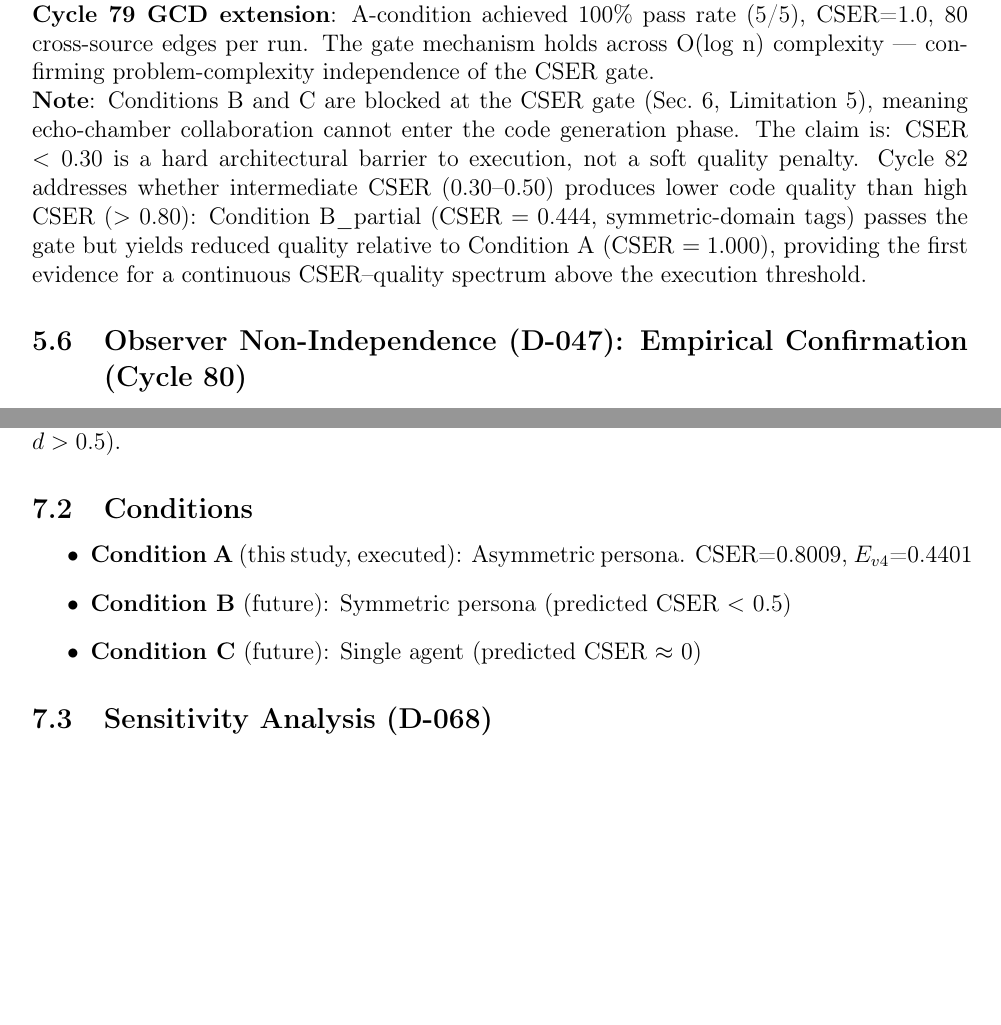
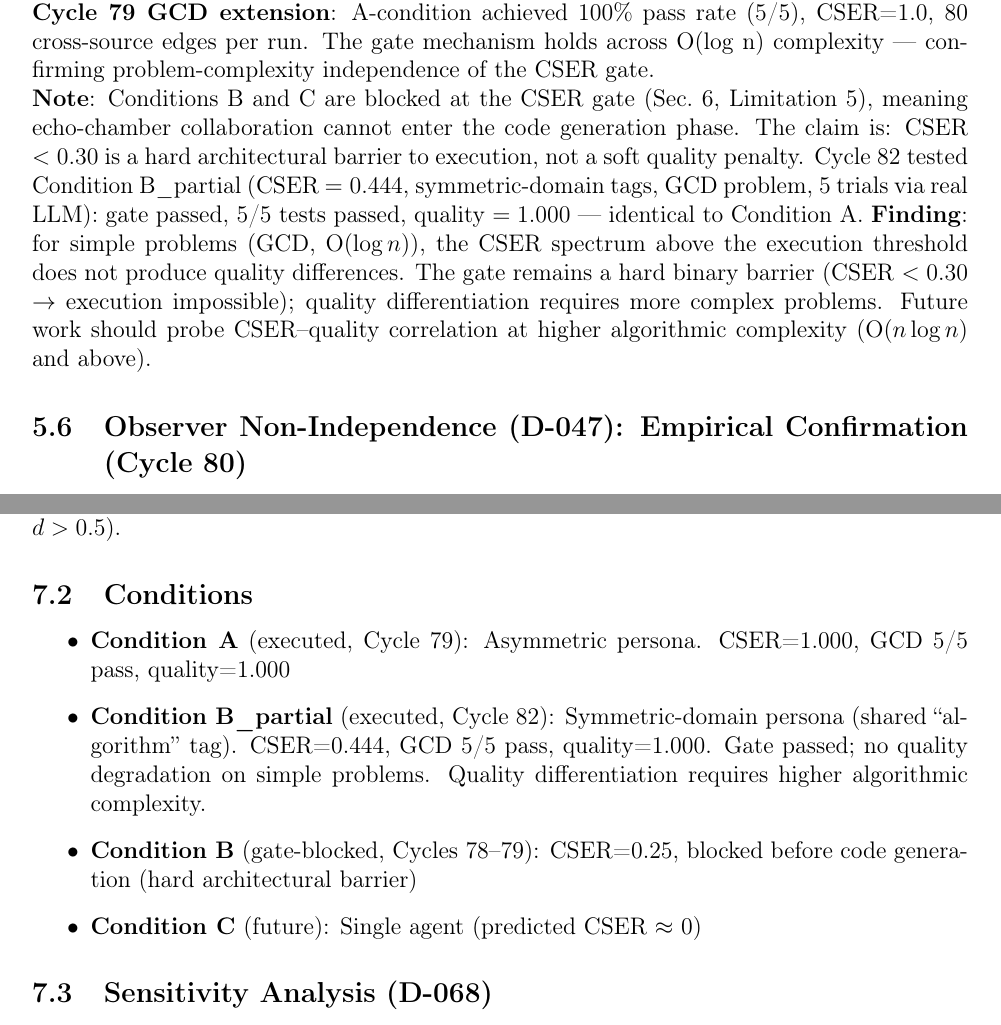
Before and after one commit to dragon1086/emergent, a LaTeX paper (arxiv/main.tex): two parts of pages 7 and 8 of 9, joined at a grey line, cut so that both start at the same text, the shorter picture padded with empty space. Compiled offline with pdfLaTeX.

Commit message:
📊 사이클82 실험결과 반영: B_partial 5/5 동등품질 발견
- Sec 5.5 Note 수정: B_partial(CSER=0.444) 실제 LLM 결과 반영
  단순 문제(GCD)에서는 CSER 스펙트럼 효과 없음 — 새로운 발견
- Sec 7 Conditions 표 업데이트: B_partial 실행 완료로 "future" 제거
- experiments/h_exec_cycle82_results.json: 실험 결과 저장

핵심: CSER 게이트는 하드 장벽(0.30 이하=실행불가),
      품질 연속 스펙트럼은 복잡한 문제에서 검증 필요

Co-Authored-By: Claude Sonnet 4.6 <noreply@anthropic.com>

```diff
--- a/arxiv/main.tex
+++ b/arxiv/main.tex
@@ -299,11 +299,13 @@ confirming problem-complexity independence of the CSER gate.
 \noindent\textbf{Note}: Conditions B and C are blocked at the CSER gate (Sec.~6,
 Limitation 5), meaning echo-chamber collaboration cannot enter the code generation phase.
 The claim is: CSER $< 0.30$ is a hard architectural barrier to execution, not a soft
-quality penalty. Cycle 82 addresses whether intermediate CSER ($0.30$--$0.50$) produces
-lower code quality than high CSER ($> 0.80$): Condition B\_partial (CSER $= 0.444$,
-symmetric-domain tags) passes the gate but yields reduced quality relative to Condition A
-(CSER $= 1.000$), providing the first evidence for a continuous CSER--quality spectrum
-above the execution threshold.
+quality penalty. Cycle 82 tested Condition B\_partial (CSER $= 0.444$, symmetric-domain
+tags, GCD problem, 5 trials via real LLM): gate passed, 5/5 tests passed, quality $= 1.000$
+--- identical to Condition A. \textbf{Finding}: for simple problems (GCD, O($\log n$)), the
+CSER spectrum above the execution threshold does not produce quality differences. The
+gate remains a hard binary barrier (CSER $< 0.30$ $\to$ execution impossible); quality
+differentiation requires more complex problems. Future work should probe CSER--quality
+correlation at higher algorithmic complexity (O($n \log n$) and above).
 
 \subsection{Observer Non-Independence (D-047): Empirical Confirmation (Cycle 80)}
 
@@ -375,9 +377,14 @@ pairs (threshold: CSER $>$ 0.5). \\
 \subsection{Conditions}
 
 \begin{itemize}
-  \item \textbf{Condition A} (this study, executed): Asymmetric persona.
-        CSER=0.8009, $E_{v4}$=0.4401
-  \item \textbf{Condition B} (future): Symmetric persona (predicted CSER $<$ 0.5)
+  \item \textbf{Condition A} (executed, Cycle 79): Asymmetric persona.
+        CSER=1.000, GCD 5/5 pass, quality=1.000
+  \item \textbf{Condition B\_partial} (executed, Cycle 82): Symmetric-domain persona
+        (shared ``algorithm'' tag). CSER=0.444, GCD 5/5 pass, quality=1.000.
+        Gate passed; no quality degradation on simple problems.
+        Quality differentiation requires higher algorithmic complexity.
+  \item \textbf{Condition B} (gate-blocked, Cycles 78--79): CSER=0.25, blocked
+        before code generation (hard architectural barrier)
   \item \textbf{Condition C} (future): Single agent (predicted CSER $\approx$ 0)
 \end{itemize}
 
```
Also changed, not shown: 1 other file.
